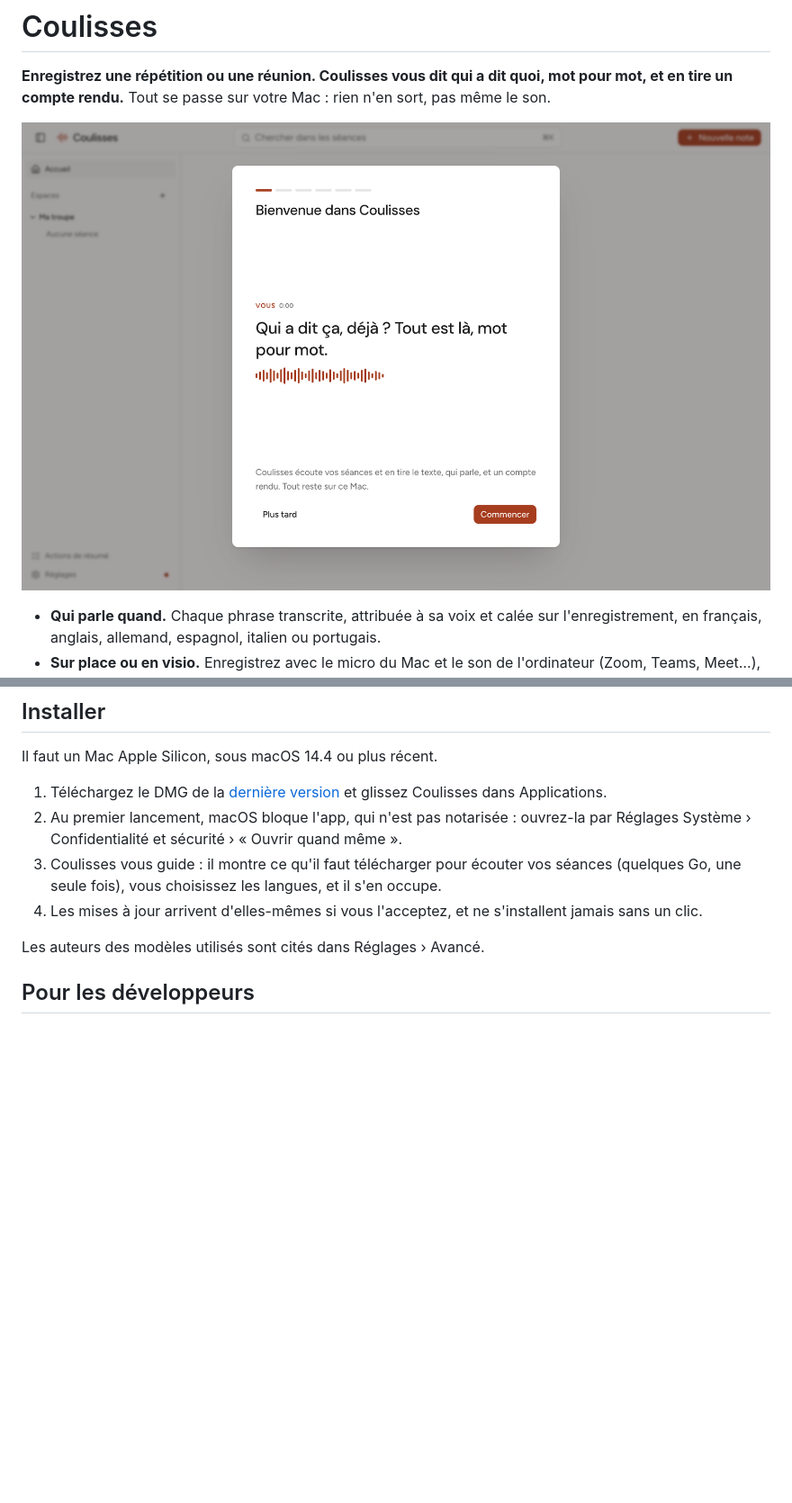
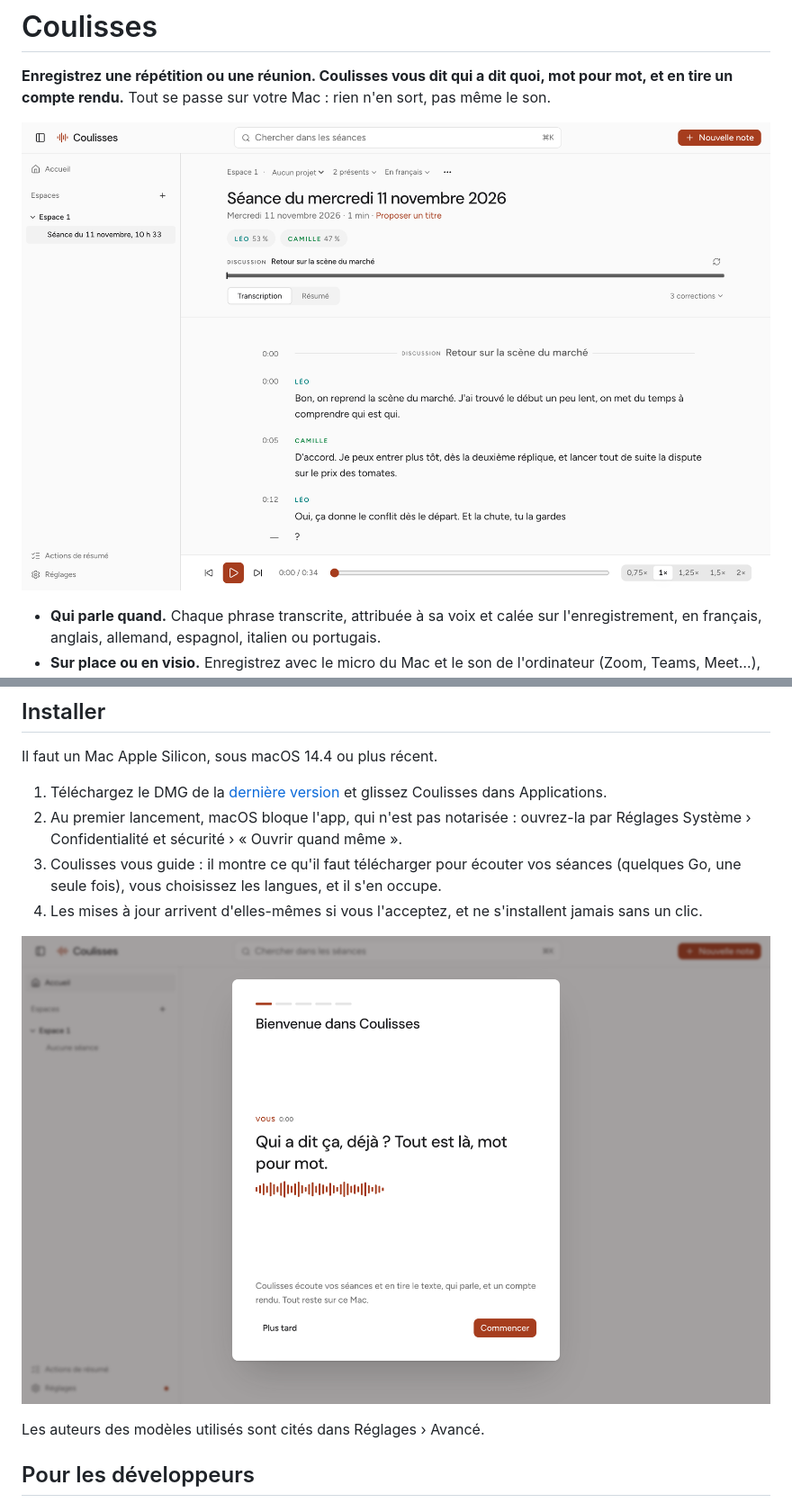
Before and after one commit to Tibserre/coulisses, a Markdown page: README.md, 2 parts joined by grey strips. Shown at 90% size. Drawn GitHub-style; pictures changed too: docs/captures/bienvenue.png, docs/captures/transcript.png (added); blank space fills up the shorter version.

Commit message:
docs(readme): refait la capture de l'accueil et montre une séance relue
Les deux captures viennent d'une installation neuve de main et d'une séance
synthétique (voix de say, prénoms fictifs).

Co-Authored-By: Claude Opus 5.5 <noreply@anthropic.com>

```diff
--- a/README.md
+++ b/README.md
@@ -2,7 +2,7 @@
 
 **Enregistrez une répétition ou une réunion. Coulisses vous dit qui a dit quoi, mot pour mot, et en tire un compte rendu.** Tout se passe sur votre Mac : rien n'en sort, pas même le son.
 
-![La bienvenue de Coulisses](docs/captures/bienvenue.png)
+![Une séance relue : qui a dit quoi, chapitre, lecteur](docs/captures/transcript.png)
 
 - **Qui parle quand.** Chaque phrase transcrite, attribuée à sa voix et calée sur l'enregistrement, en français, anglais, allemand, espagnol, italien ou portugais.
 - **Sur place ou en visio.** Enregistrez avec le micro du Mac et le son de l'ordinateur (Zoom, Teams, Meet…), ou importez un enregistrement existant, audio ou vidéo.
@@ -19,6 +19,8 @@ Il faut un Mac Apple Silicon, sous macOS 14.4 ou plus récent.
 3. Coulisses vous guide : il montre ce qu'il faut télécharger pour écouter vos séances (quelques Go, une seule fois), vous choisissez les langues, et il s'en occupe.
 4. Les mises à jour arrivent d'elles-mêmes si vous l'acceptez, et ne s'installent jamais sans un clic.
 
+![La bienvenue de Coulisses](docs/captures/bienvenue.png)
+
 Les auteurs des modèles utilisés sont cités dans Réglages › Avancé.
 
 ## Pour les développeurs
```
